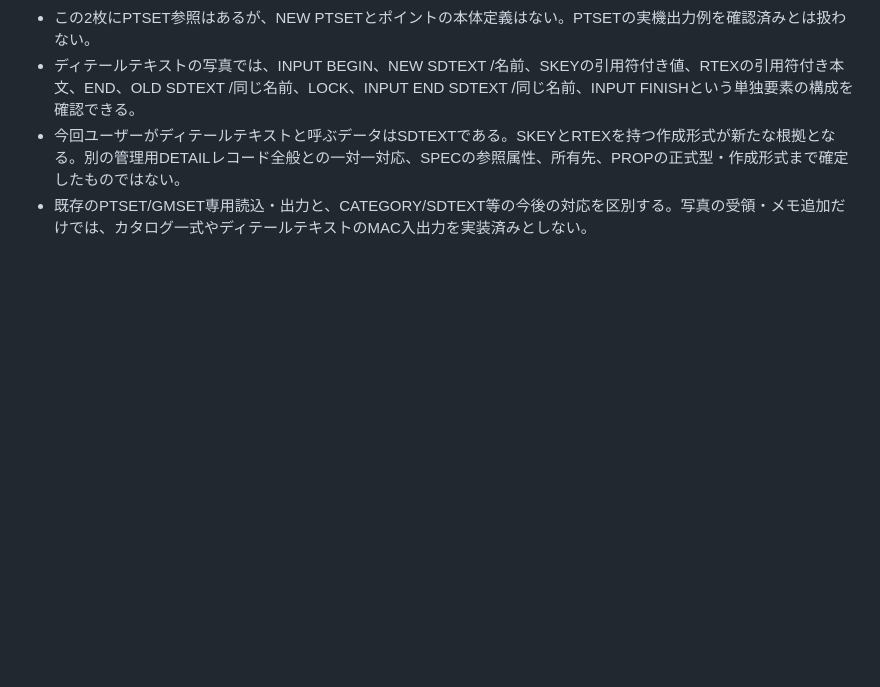
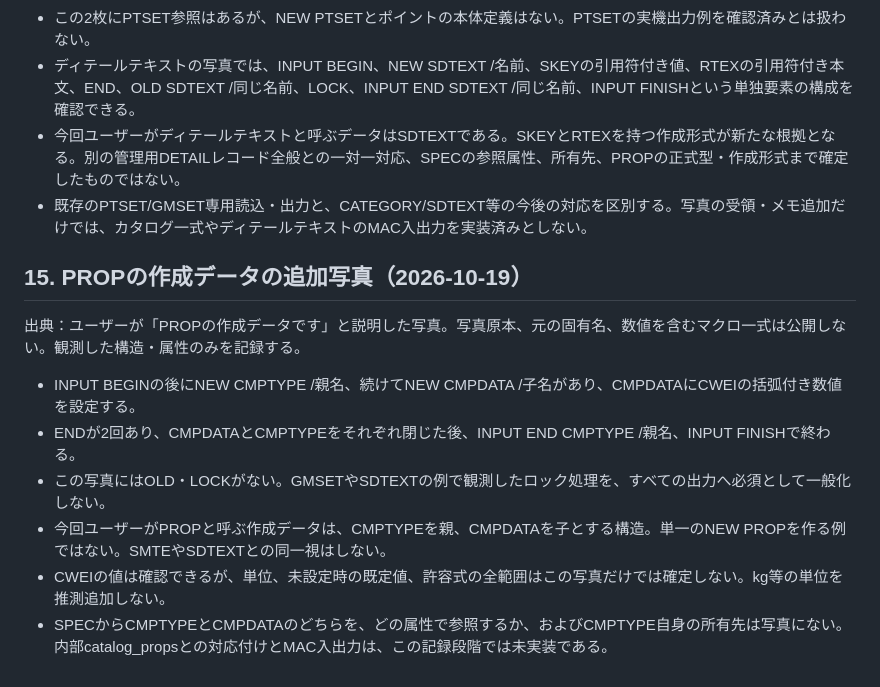
Before and after one commit to alz7485/codex2, a Markdown page: docs/knowledge/e3d-specification-notes.md, the part around the change. GitHub-like rendering; blank space fills up the shorter version.

Commit message:
Record observed PROP CMPTYPE CMPDATA creation structure

```diff
--- a/docs/knowledge/e3d-specification-notes.md
+++ b/docs/knowledge/e3d-specification-notes.md
@@ -488,3 +488,14 @@ REPRESENTATION DEFAULTで復元する説明。
 - ディテールテキストの写真では、INPUT BEGIN、NEW SDTEXT /名前、SKEYの引用符付き値、RTEXの引用符付き本文、END、OLD SDTEXT /同じ名前、LOCK、INPUT END SDTEXT /同じ名前、INPUT FINISHという単独要素の構成を確認できる。
 - 今回ユーザーがディテールテキストと呼ぶデータはSDTEXTである。SKEYとRTEXを持つ作成形式が新たな根拠となる。別の管理用DETAILレコード全般との一対一対応、SPECの参照属性、所有先、PROPの正式型・作成形式まで確定したものではない。
 - 既存のPTSET/GMSET専用読込・出力と、CATEGORY/SDTEXT等の今後の対応を区別する。写真の受領・メモ追加だけでは、カタログ一式やディテールテキストのMAC入出力を実装済みとしない。
+
+## 15. PROPの作成データの追加写真（2026-10-19）
+
+出典：ユーザーが「PROPの作成データです」と説明した写真。写真原本、元の固有名、数値を含むマクロ一式は公開しない。観測した構造・属性のみを記録する。
+
+- INPUT BEGINの後にNEW CMPTYPE /親名、続けてNEW CMPDATA /子名があり、CMPDATAにCWEIの括弧付き数値を設定する。
+- ENDが2回あり、CMPDATAとCMPTYPEをそれぞれ閉じた後、INPUT END CMPTYPE /親名、INPUT FINISHで終わる。
+- この写真にはOLD・LOCKがない。GMSETやSDTEXTの例で観測したロック処理を、すべての出力へ必須として一般化しない。
+- 今回ユーザーがPROPと呼ぶ作成データは、CMPTYPEを親、CMPDATAを子とする構造。単一のNEW PROPを作る例ではない。SMTEやSDTEXTとの同一視はしない。
+- CWEIの値は確認できるが、単位、未設定時の既定値、許容式の全範囲はこの写真だけでは確定しない。kg等の単位を推測追加しない。
+- SPECからCMPTYPEとCMPDATAのどちらを、どの属性で参照するか、およびCMPTYPE自身の所有先は写真にない。内部catalog_propsとの対応付けとMAC入出力は、この記録段階では未実装である。
```
Also changed, not shown: docs/knowledge/open-questions.md (+6 -0 lines), docs/knowledge/user-requirements.md (+4 -0 lines).
